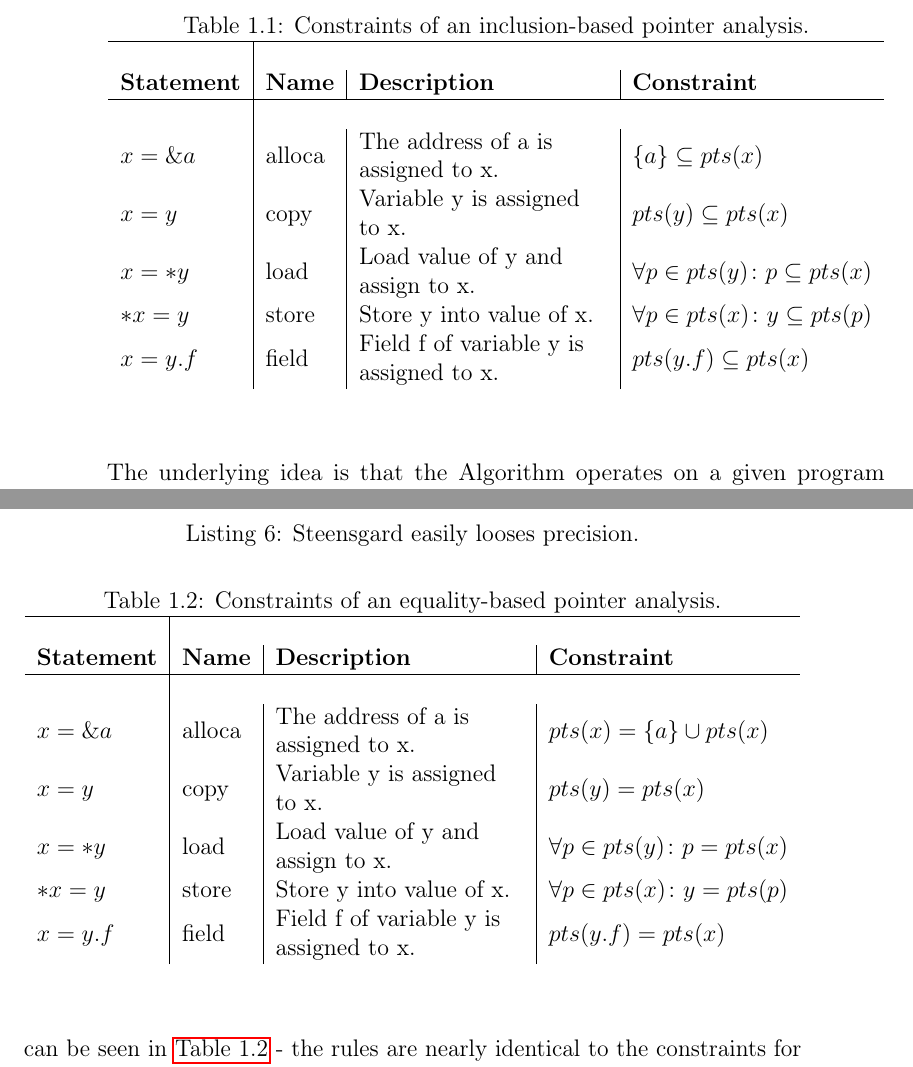
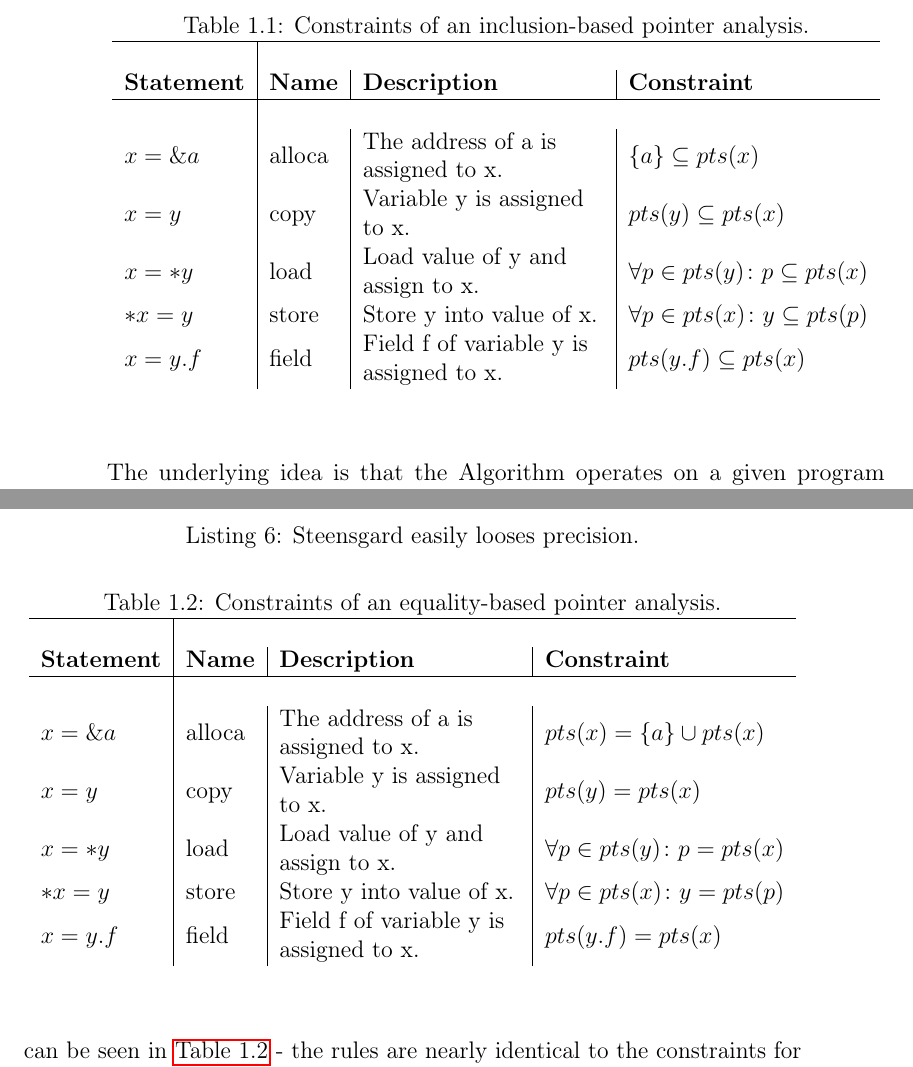
Before and after one commit to lukasboettcher/msc-paper, a LaTeX thesis (main.tex, which reads include/chap1_introduction.tex): two parts of pages 22 and 23 of 52, joined at a grey line, cut so that both start at the same text. Compiled offline with pdfLaTeX.

Commit message:
set new widths for tables

```diff
--- a/include/chap1_introduction.tex
+++ b/include/chap1_introduction.tex
@@ -223,7 +223,7 @@ During execution an Andersen style pointer analysis repeatedly applies the const
     \begin{center}
         \caption{Constraints of an inclusion-based pointer analysis.}
         \label{tab:ander}
-        \begin{tabular}{l|l|p{0.32\textwidth}|l}
+        \begin{tabular}{l|l|p{0.31\textwidth}|l}
             \hline                                                                                                                          \\
             \textbf{Statement} & \textbf{Name} & \textbf{Description}                    & \textbf{Constraint}                              \\
             \hline                                                                                                                          \\
@@ -262,7 +262,7 @@ The trade-off for this faster algorithm is precision, since Steensgard's algorit
     \begin{center}
         \caption{Constraints of an equality-based pointer analysis.}
         \label{tab:steens}
-        \begin{tabular}{l|l|p{0.32\textwidth}|l}
+        \begin{tabular}{l|l|p{0.31\textwidth}|l}
             \hline                                                                                                                  \\
             \textbf{Statement} & \textbf{Name} & \textbf{Description}                    & \textbf{Constraint}                      \\
             \hline                                                                                                                  \\
```
